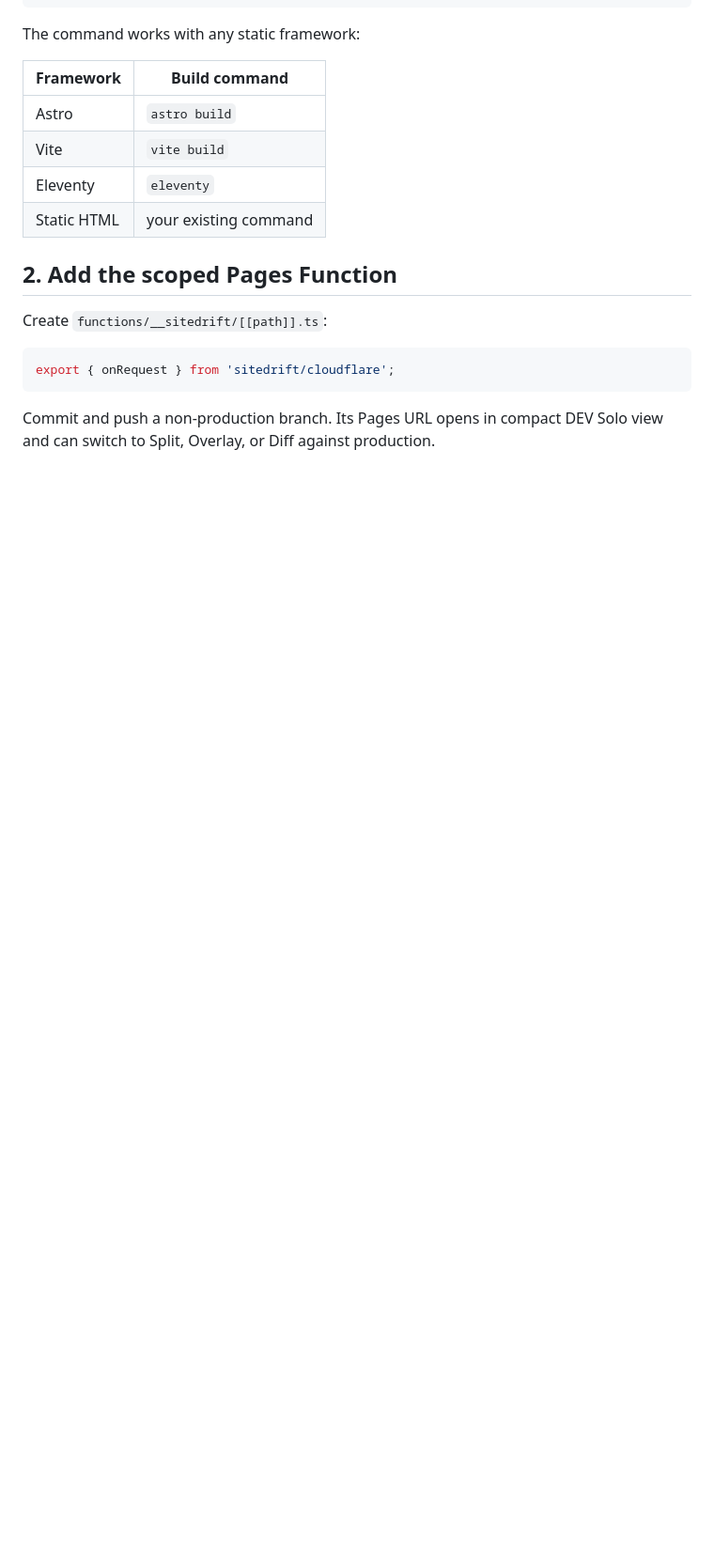
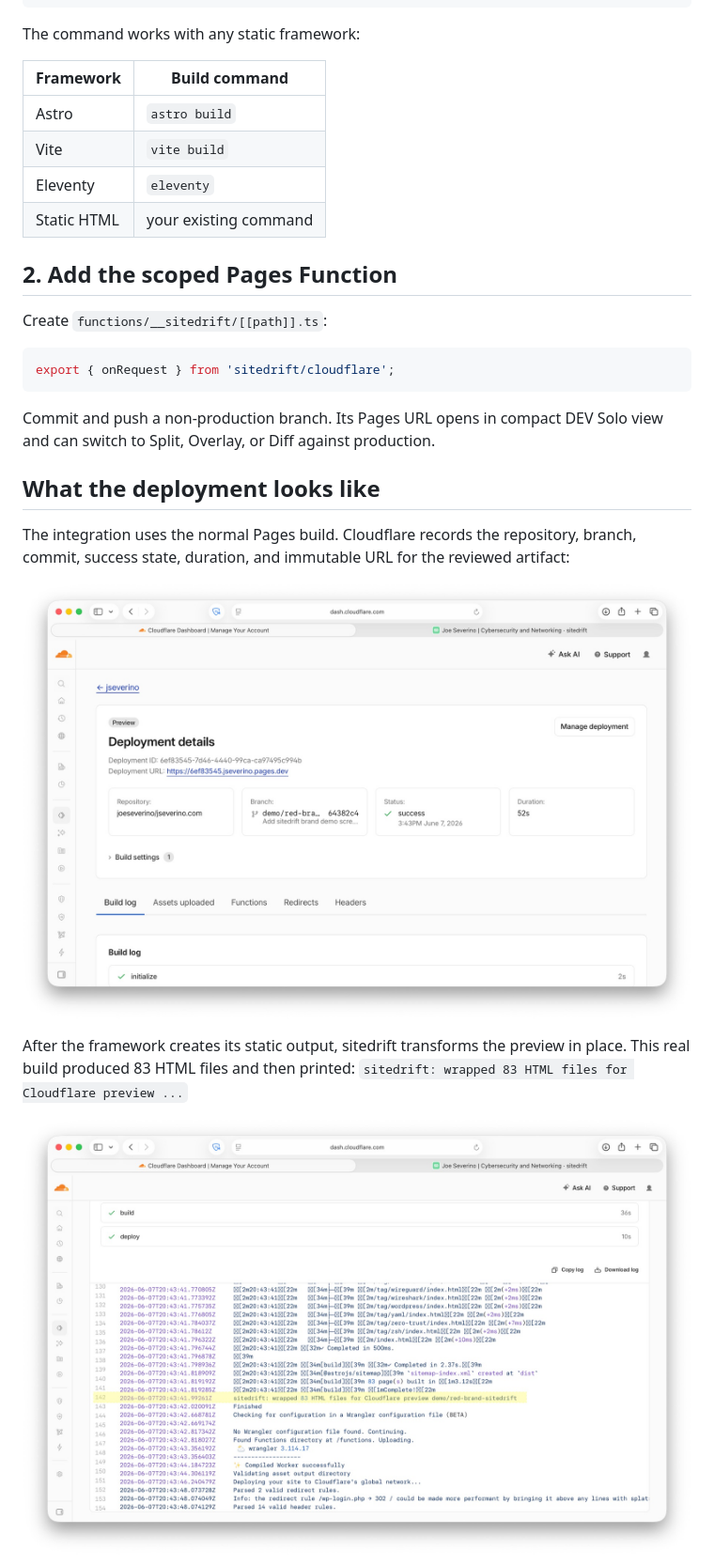
Before and after one commit to joeseverino/sitedrift, a Markdown page: docs/CLOUDFLARE-PAGES.md, the part around one of its changes. Shown at 94% size. Drawn GitHub-style; pictures changed too: docs/images/cloudflare-build-log.jpg (added), docs/images/cloudflare-deployment.jpg (added); blank space fills up the shorter version.

```diff
--- a/docs/CLOUDFLARE-PAGES.md
+++ b/docs/CLOUDFLARE-PAGES.md
@@ -40,3 +40,17 @@ export { onRequest } from 'sitedrift/cloudflare';
 Commit and push a non-production branch. Its Pages URL opens in compact DEV
 Solo view and can switch to Split, Overlay, or Diff against production.
 
+## What the deployment looks like
+
+The integration uses the normal Pages build. Cloudflare records the repository,
+branch, commit, success state, duration, and immutable URL for the reviewed
+artifact:
+
+[![Cloudflare deployment details](images/cloudflare-deployment.jpg)](https://6ef83545.jseverino.pages.dev/)
+
+After the framework creates its static output, sitedrift transforms the preview
+in place. This real build produced 83 HTML files and then printed:
+`sitedrift: wrapped 83 HTML files for Cloudflare preview ...`
+
+![Cloudflare build log showing the sitedrift wrapper](images/cloudflare-build-log.jpg)
+
```
Also changed, not shown: other parts of docs/CLOUDFLARE-PAGES.md (+8 -0 lines), README.md (+28 -0 lines), docs/images/cloudflare-preview-result.jpg (added), 2 other files.
